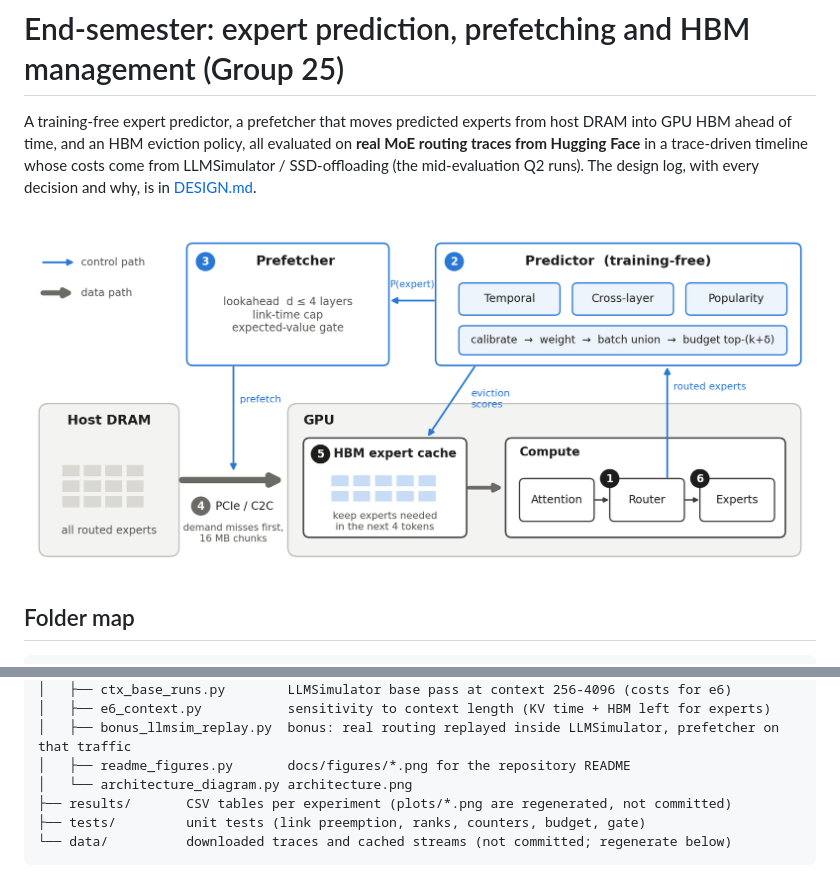
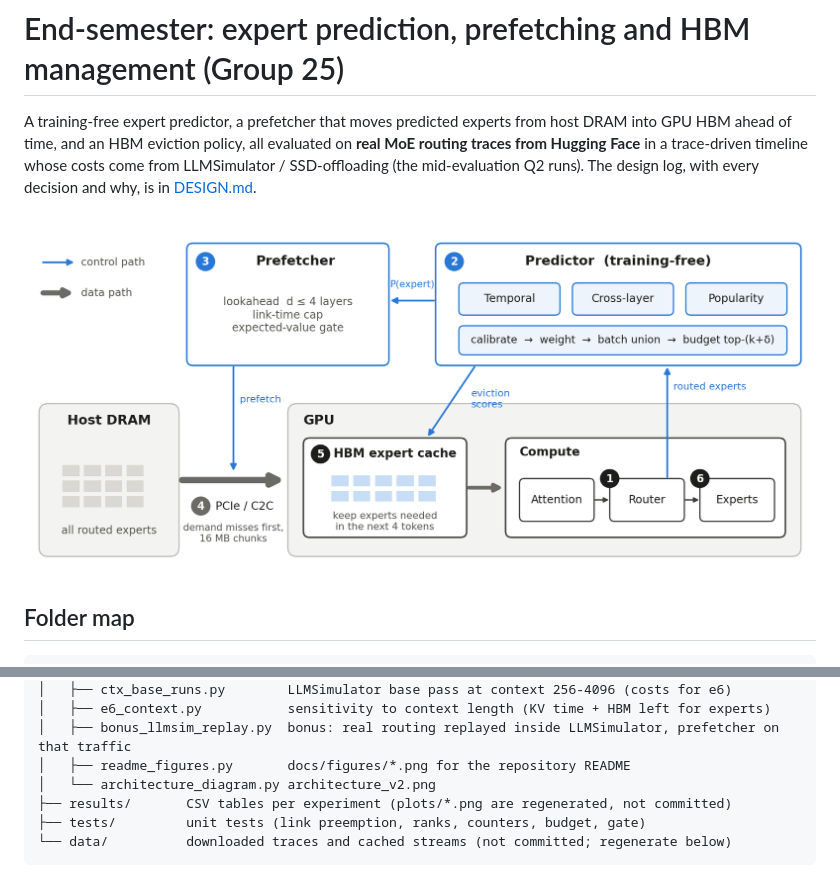
Before and after one commit to Alimohammad12314/Group_25_CA_PROJECT, a Markdown page: endsem/README.md, 2 parts joined by grey strips. GitHub-like rendering.

Commit message:
Rename architecture diagram to architecture_v2.png so GitHub shows the new version

```diff
--- a/endsem/README.md
+++ b/endsem/README.md
@@ -6,7 +6,7 @@ Hugging Face** in a trace-driven timeline whose costs come from LLMSimulator / S
 (the mid-evaluation Q2 runs). The design log, with every decision and why, is in
 [DESIGN.md](DESIGN.md).
 
-![architecture](architecture.png)
+![architecture](architecture_v2.png)
 
 ## Folder map
 
@@ -45,7 +45,7 @@ endsem/
 │   ├── e6_context.py           sensitivity to context length (KV time + HBM left for experts)
 │   ├── bonus_llmsim_replay.py  bonus: real routing replayed inside LLMSimulator, prefetcher on that traffic
 │   ├── readme_figures.py       docs/figures/*.png for the repository README
-│   └── architecture_diagram.py architecture.png
+│   └── architecture_diagram.py architecture_v2.png
 ├── results/       CSV tables per experiment (plots/*.png are regenerated, not committed)
 ├── tests/         unit tests (link preemption, ranks, counters, budget, gate)
 └── data/          downloaded traces and cached streams (not committed; regenerate below)
```
Also changed, not shown: README.md (+1 -1 lines), endsem/DESIGN.md (+1 -1 lines), endsem/architecture_v2.png (renamed from endsem/architecture.png), 2 other files.
